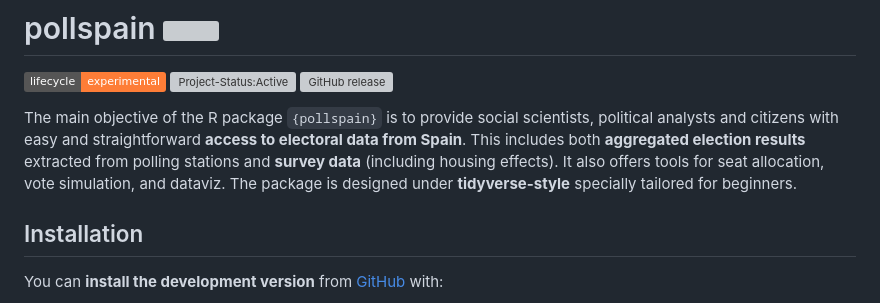
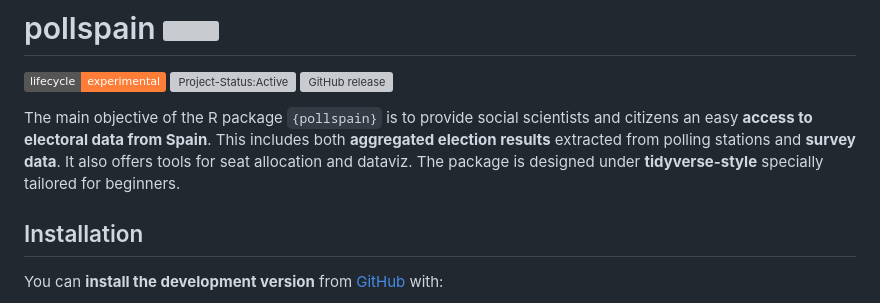
Before and after one commit to dadosdelaplace/pollspain, a Markdown page: README.md, the part around the change. GitHub-like rendering; badges without logos; grey boxes are pictures that could not be loaded.

```diff
--- a/README.md
+++ b/README.md
@@ -13,11 +13,9 @@ release](https://img.shields.io/github/v/release/dadosdelaplace/pollspain)](http
 <!-- badges: end -->
 
 The main objective of the R package `{pollspain}` is to provide social
-scientists, political analysts and citizens with easy and
-straightforward <span class="hl">**access to electoral data from
+scientists and citizens an easy <span class="hl">**access to electoral data from
 Spain**</span>. This includes both **aggregated election results**
-extracted from polling stations and **survey data** (including housing
-effects). It also offers tools for seat allocation, vote simulation, and
+extracted from polling stations and **survey data**. It also offers tools for seat allocation and
 dataviz. The package is designed under
 <span class="hl">**tidyverse-style**</span> specially tailored for
 beginners.
```
